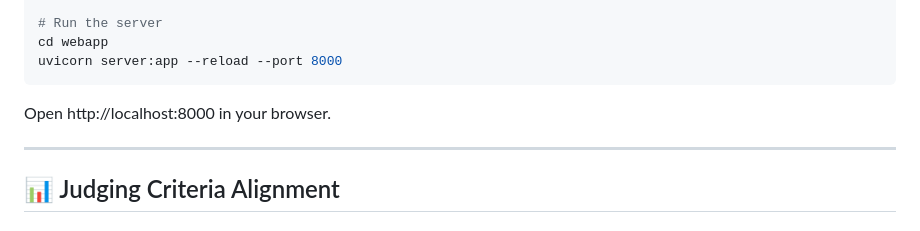
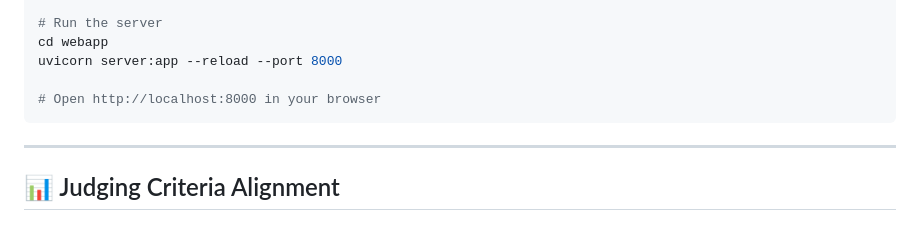
Before and after one commit to Artxie3/Pixel_BRIA, a Markdown page: README.md, the part around the change. GitHub-like rendering.

Commit message:
Fix: move browser instruction into code block

````diff
--- a/README.md
+++ b/README.md
@@ -149,9 +149,9 @@ cp .env.example .env
 # Run the server
 cd webapp
 uvicorn server:app --reload --port 8000
+
+# Open http://localhost:8000 in your browser
 ```
-
-Open http://localhost:8000 in your browser.
 
 ---
 
````
